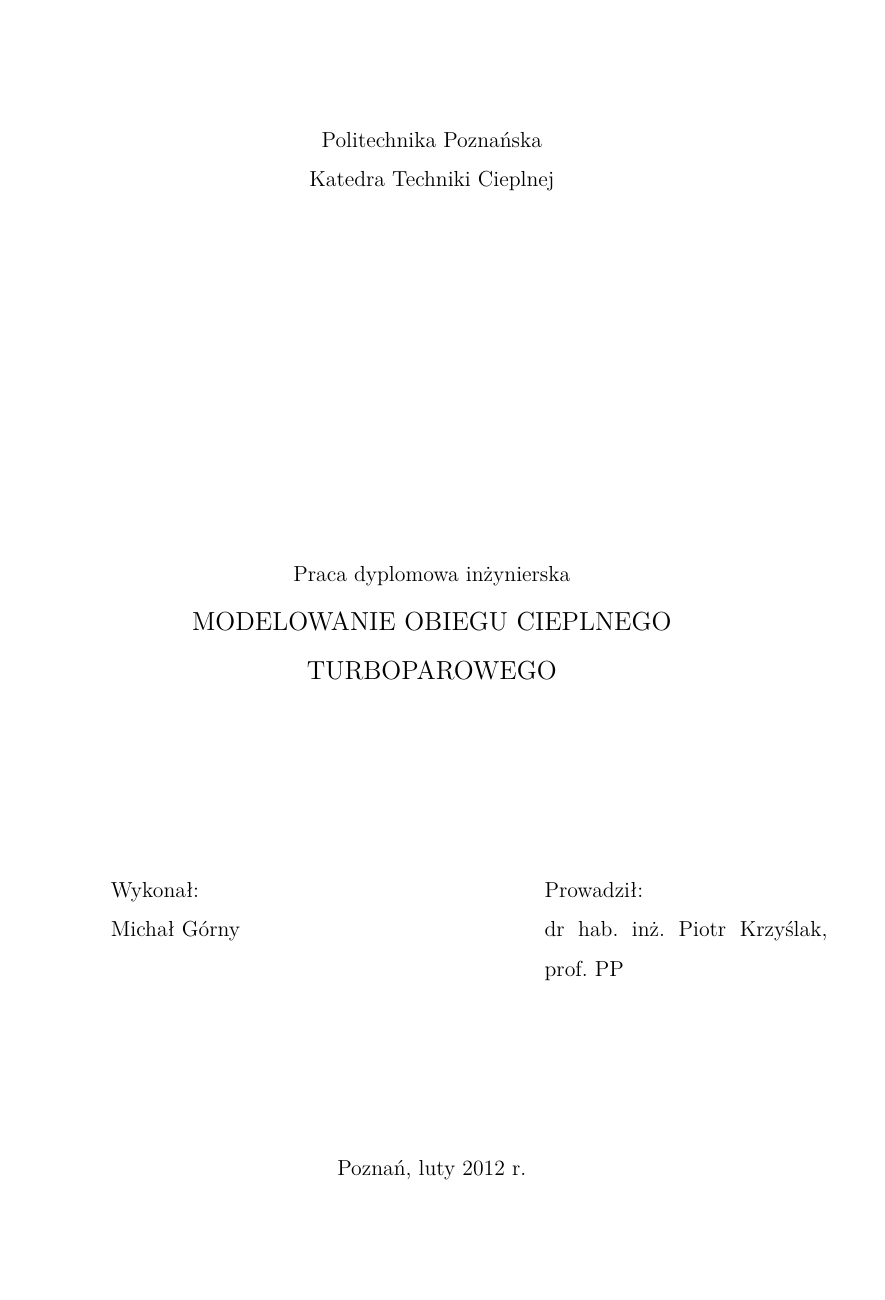
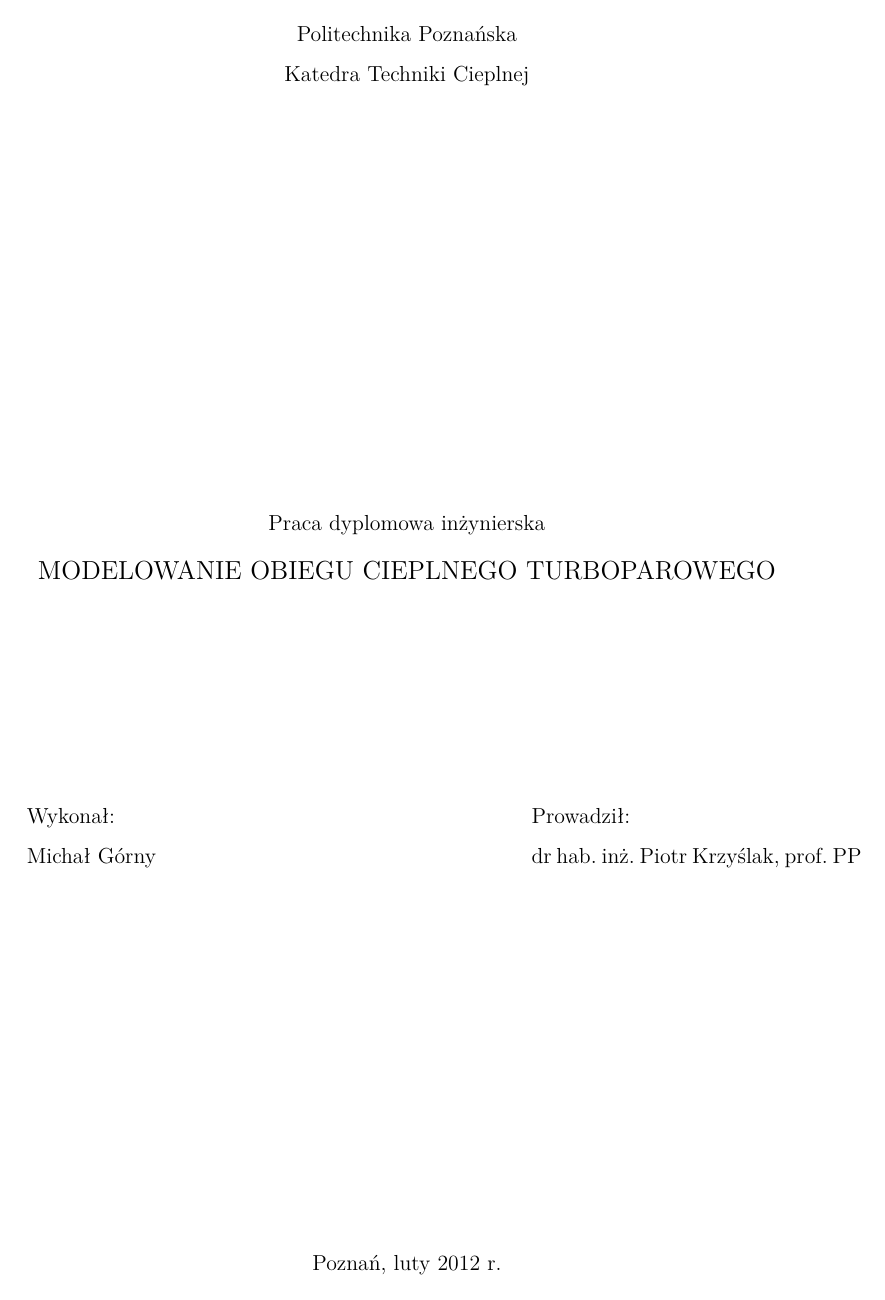
Before and after one commit to mgorny/inz-praca, a LaTeX document (inz.ltx): page 1 of 6 before the commit and page 1 of 7 after it. Compiled offline with XeLaTeX.

Commit message:
Marginesy, nagłówki.

```diff
--- a/inz.ltx
+++ b/inz.ltx
@@ -1,10 +1,18 @@
 \documentclass[a4paper,12pt]{article}
 \usepackage{polyglossia}
 \usepackage{indentfirst}
+\usepackage[top=2.5cm, bottom=2.5cm, inner=2cm, outer=3cm,
+	twoside, headheight=1cm, footskip=0cm]{geometry}
+\usepackage{fancyhdr}
+
 \setdefaultlanguage{polish}
-
 \frenchspacing
 \linespread{1.5}
+\pagestyle{fancy}
+\fancyhead{}
+\fancyhead[C]{\bfseries \em -~\thepage~-}
+\renewcommand{\headrulewidth}{0pt}
+\fancyfoot{}
 
 \author{Michał Górny}
 \title{Modelowanie obiegu cieplnego turboparowego}
@@ -43,6 +51,7 @@
 \end{minipage}
 
 \vspace{\fill}
+\vspace{\fill}
 
 \makeatother
 
```
Also changed, not shown: inz.ltx (7 more changed lines).
